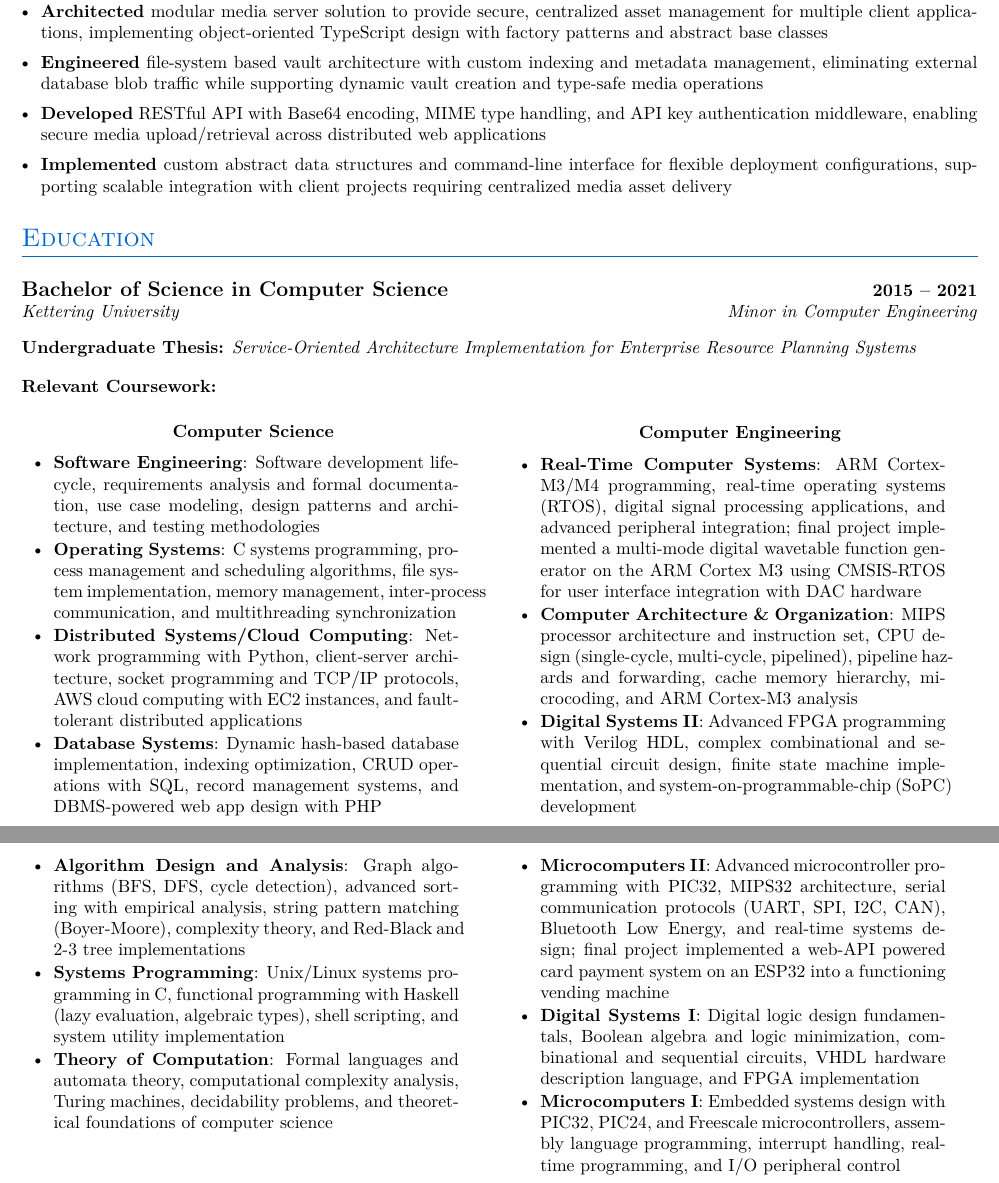
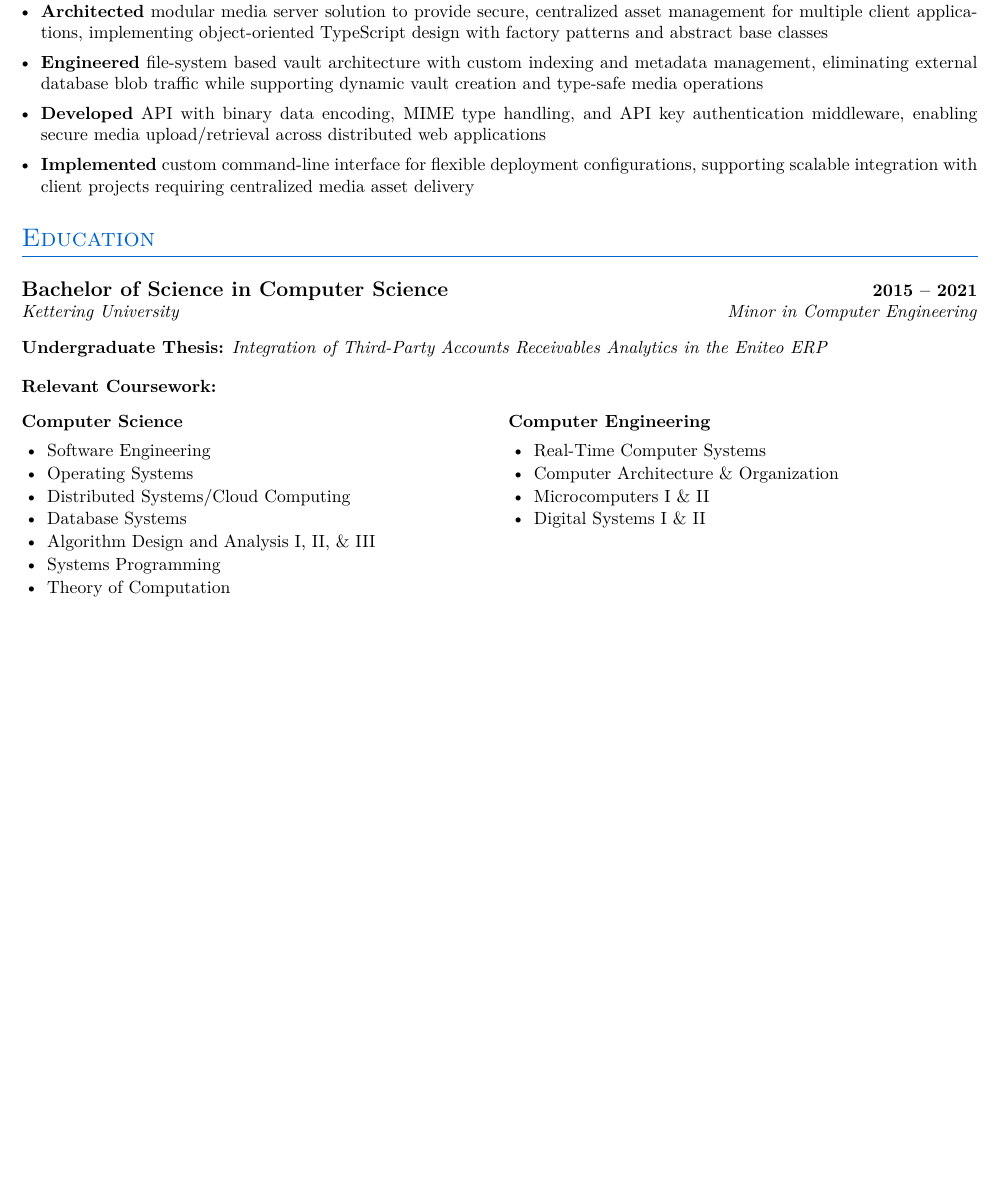
Before and after one commit to daniel-c-harvey/resume, a LaTeX CV (main.tex): two parts of pages 4 and 5 of 5 before the commit and part of page 4 of 4 after it, the two joined at a grey line, cut so that both start at the same text, the shorter picture padded with empty space. Compiled offline with pdfLaTeX.

Commit message:
Draft:  - Remove course descriptions for brevity  - Adjust course formatting  - Language cleanup

```diff
--- a/main.tex
+++ b/main.tex
@@ -104,8 +104,8 @@
 \project{HTTP Media Server}{Node.js, Express.js, Linux ext4 filesystem, Digital Ocean Droplet}[snailbird-content]
     \achievement{Architected modular media server solution to provide secure, centralized asset management for multiple client applications, implementing object-oriented TypeScript design with factory patterns and abstract base classes}
     \achievement{Engineered file-system based vault architecture with custom indexing and metadata management, eliminating external database blob traffic while supporting dynamic vault creation and type-safe media operations}
-    \achievement{Developed RESTful API with Base64 encoding, MIME type handling, and API key authentication middleware, enabling secure media upload/retrieval across distributed web applications}
-    \achievement{Implemented custom abstract data structures and command-line interface for flexible deployment configurations, supporting scalable integration with client projects requiring centralized media asset delivery}
+    \achievement{Developed API with binary data encoding, MIME type handling, and API key authentication middleware, enabling secure media upload/retrieval across distributed web applications}
+    \achievement{Implemented custom command-line interface for flexible deployment configurations, supporting scalable integration with client projects requiring centralized media asset delivery}
 \projectend
 
 % Education
@@ -113,29 +113,27 @@
 
 \degree{Bachelor of Science in Computer Science}{2015 -- 2021}{Kettering University}{Minor in Computer Engineering}
 
-\thesis{Service-Oriented Architecture Implementation for Enterprise Resource Planning Systems}
+\thesis{Integration of Third-Party Accounts Receivables Analytics in the Eniteo ERP}
 
 \courseworkheader{Relevant Coursework:}
 
 \twostudylist
 {
     \study{Computer Science}
-    \course{Software Engineering}{Software development lifecycle, requirements analysis and formal documentation, use case modeling, design patterns and architecture, and testing methodologies}
-    \course{Operating Systems}{C systems programming, process management and scheduling algorithms, file system implementation, memory management, inter-process communication, and multithreading synchronization}
-    \course{Distributed Systems/Cloud Computing}{Network programming with Python, client-server architecture, socket programming and TCP/IP protocols, AWS cloud computing with EC2 instances, and fault-tolerant distributed applications}
-    \course{Database Systems}{Dynamic hash-based database implementation, indexing optimization, CRUD operations with SQL, record management systems, and DBMS-powered web app design with PHP}
-    \course{Algorithm Design and Analysis}{Graph algorithms (BFS, DFS, cycle detection), advanced sorting with empirical analysis, string pattern matching (Boyer-Moore), complexity theory, and Red-Black and 2-3 tree implementations}
-    \course{Systems Programming}{Unix/Linux systems programming in C, functional programming with Haskell (lazy evaluation, algebraic types), shell scripting, and system utility implementation}
-    \course{Theory of Computation}{Formal languages and automata theory, computational complexity analysis, Turing machines, decidability problems, and theoretical foundations of computer science}
+    \course{Software Engineering}
+    \course{Operating Systems}
+    \course{Distributed Systems/Cloud Computing}
+    \course{Database Systems}
+    \course{Algorithm Design and Analysis I, II, \& III}
+    \course{Systems Programming}
+    \course{Theory of Computation}
     \studyend
 }{
     \study{Computer Engineering}
-    \course{Real-Time Computer Systems}{ARM Cortex-M3/M4 programming, real-time operating systems (RTOS), digital signal processing applications, and advanced peripheral integration; final project implemented a multi-mode digital wavetable function generator on the ARM Cortex M3 using CMSIS-RTOS for user interface integration with DAC hardware}
-    \course{Computer Architecture \& Organization}{MIPS processor architecture and instruction set, CPU design (single-cycle, multi-cycle, pipelined), pipeline hazards and forwarding, cache memory hierarchy, microcoding, and ARM Cortex-M3 analysis}
-    \course{Digital Systems II}{Advanced FPGA programming with Verilog HDL, complex combinational and sequential circuit design, finite state machine implementation, and system-on-programmable-chip (SoPC) development}
-    \course{Microcomputers II}{Advanced microcontroller programming with PIC32, MIPS32 architecture, serial communication protocols (UART, SPI, I2C, CAN), Bluetooth Low Energy, and real-time systems design; final project implemented a web-API powered card payment system on an ESP32 into a functioning vending machine}
-    \course{Digital Systems I}{Digital logic design fundamentals, Boolean algebra and logic minimization, combinational and sequential circuits, VHDL hardware description language, and FPGA implementation}
-    \course{Microcomputers I}{Embedded systems design with PIC32, PIC24, and Freescale microcontrollers, assembly language programming, interrupt handling, real-time programming, and I/O peripheral control}
+    \course{Real-Time Computer Systems}
+    \course{Computer Architecture \& Organization}
+    \course{Microcomputers I \& II}
+    \course{Digital Systems I \& II}
     \studyend
 }
 
```
Also changed, not shown: modernresume.cls (+9 -20 lines), main.tex (16 more changed lines).
